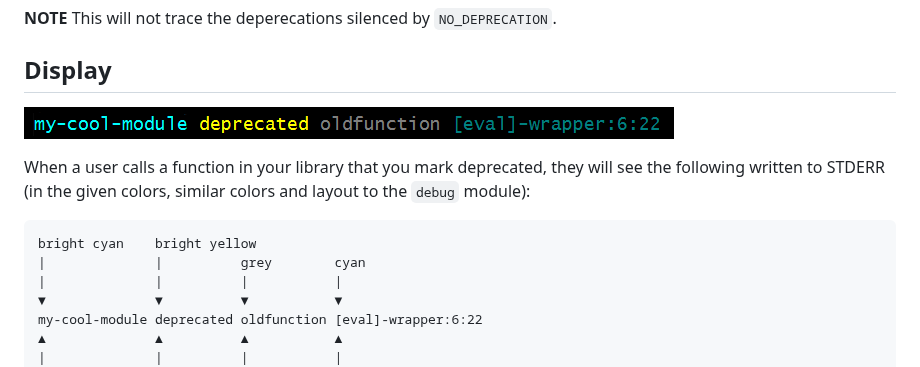
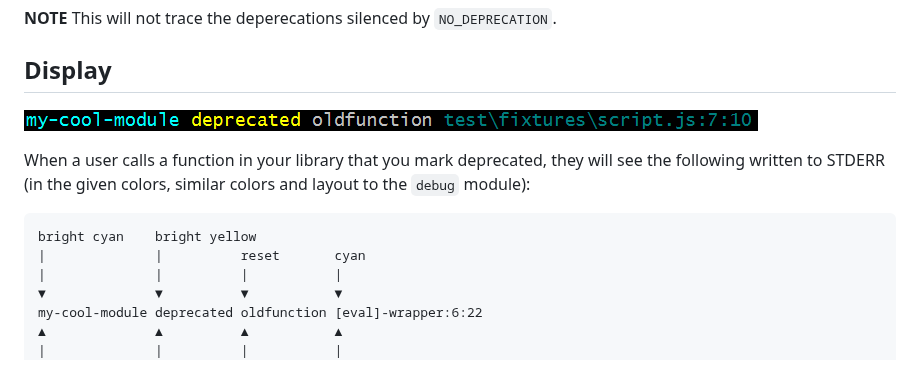
Before and after one commit to dougwilson/nodejs-depd, a Markdown page: Readme.md, the part around the change. Rendered like a GitHub page; pictures changed too: files/message.png.

Commit message:
Remove non-standard grey color from color output

````diff
--- a/Readme.md
+++ b/Readme.md
@@ -150,7 +150,7 @@ and layout to the `debug` module):
 
 ```
 bright cyan    bright yellow
-|              |          grey        cyan
+|              |          reset       cyan
 |              |          |           |
 ▼              ▼          ▼           ▼
 my-cool-module deprecated oldfunction [eval]-wrapper:6:22
````
Also changed, not shown: History.md (+1 -0 lines), 4 other files.
